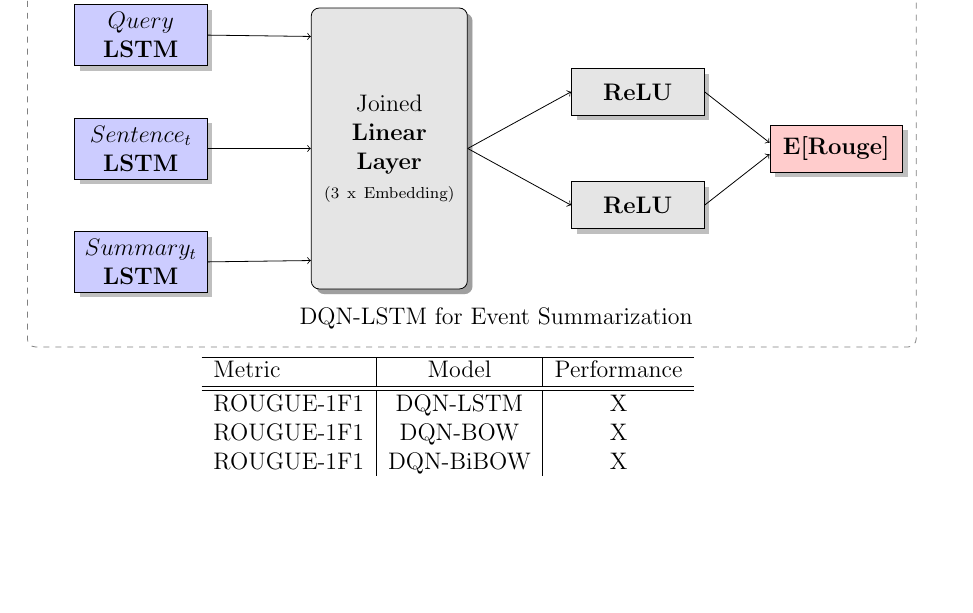
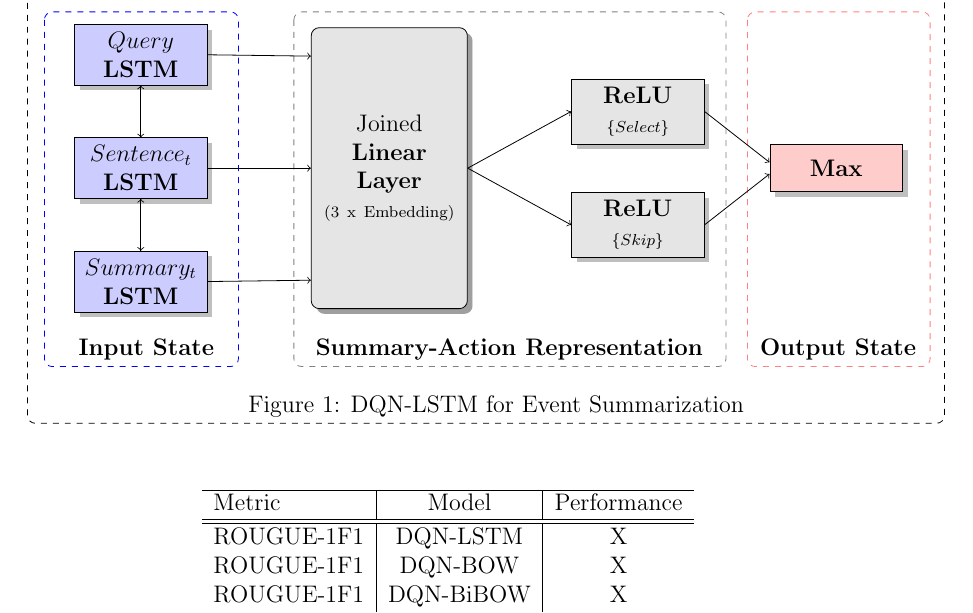
Before and after one commit to franciscojavierarceo/DQN-Event-Summarization, a LaTeX paper (Paper/DeepNLPQLearning.tex): part of page 5 of 7, cut so that both start at the same text, the shorter picture padded with empty space. Compiled offline with pdfLaTeX.

Commit message:
Uploading paper

```diff
--- a/Paper/DeepNLPQLearning.tex
+++ b/Paper/DeepNLPQLearning.tex
@@ -212,28 +212,58 @@ And the updates are computed using the following gradient update of $L_i(\theta_
         \path (wa.west)+(-3.0 ,  2.0) node (asr1)[sensor] {$Query$ \textbf{LSTM}};
         \path (wa.west)+(-3.0 ,  0.0) node (asr2)[sensor] {$Sentence_t$  \textbf{LSTM}};
         \path (wa.west)+(-3.0 , -2.0) node (asr3)[sensor] {$Summary_t$  \textbf{LSTM}};
-        \path (wa.east)+(3.0,  1) node (vote) [term] {\textbf{ReLU}};
-        \path (wa.east)+(3.0, -1) node (vote2) [term] {\textbf{ReLU}} ;
-        \path (wa.east)+(6.5,  0) node (vote3) [om] {\textbf{E[Rouge]}} ;
+        \path (wa.east)+(3.0,  1) node (vote) [term] {\textbf{ReLU} \\ \scriptsize $\{Select\}$ };
+        \path (wa.east)+(3.0, -1) node (vote2) [term] {\textbf{ReLU} \\ \scriptsize $\{Skip\}$ } ;
+        \path (wa.east)+(6.5,  0) node (output) [om] {\textbf{Max}} ;
 
+        \path [draw, ->] (asr1.south) -- node [above] {}     (asr2.north) ;
+        \path [draw, ->] (asr2.north) -- node [above] {}     (asr1.south) ;
+        \path [draw, ->] (asr2.south) -- node [above] {}     (asr3.north) ;
+        \path [draw, ->] (asr3.north) -- node [above] {}     (asr2.south) ;
         \path [draw, ->] (asr1.east) -- node [above] {}     (wa.125) ;
         \path [draw, ->] (asr2.east) -- node [above] {}     (wa.180);
         \path [draw, ->] (asr3.east) -- node [above] {}     (wa.235);
         \path [draw, ->] (wa.east) -- node [above] {}       (vote.west);
         \path [draw, ->] (wa.east) -- node [above] {}       (vote2.west);
-        \path [draw, ->] (vote.east) -- node [above] {}     (vote3.175);
-        \path [draw, ->] (vote2.east) -- node [above] {}   (vote3.185);
+        \path [draw, ->] (vote.east) -- node [above] {}     (output.175);
+        \path [draw, ->] (vote2.east) -- node [above] {}   (output.185);
 
-     \begin{pgfonlayer}{background}
-            \path (asr1.north  |- asr1.south)+(-2.0, 1.5) node (a) {};
+     \begin{pgfonlayer}{background}[transparency group,opacity=.5]
+            \path (asr1.north  |- asr1.south)+(-2.0, 1.6) node (a) {};
             \path (asr3.west  |- vote.east)+(+10.0, -3.5) node (b) {};
             \path (asr3.west  |- vote.east)+(+10.0, -2.5) node (c) {};
-            \path (asr3.east  |- vote3.east)+(+12.5, -3.5) node (d) {};
-            \path[fill=white!20,rounded corners, draw=black!50, dashed]         (a) rectangle (d);
+            \path (asr3.east  |- output.east)+(+13, -4.50) node (d) {};
+            \path[fill=white!20,rounded corners, draw=black!100, dashed]         (a) rectangle (d);
         \end{pgfonlayer}
 
-        \path (wa.east) + (0.5, -3.0)  node (vote.east) {DQN-LSTM for Event Summarization};
+     \begin{pgfonlayer}{background}[transparency group,opacity=.5]
+            \path (asr1.north  |- asr1.south)+(-1.7, 1.3) node (a) {};
+            \path (asr3.west  |- asr3.east)+(+10.0, -3.5) node (b) {};
+            \path (asr3.west  |- asr3.east)+(+10.0, -2.5) node (c) {};
+            \path (asr3.west  |- asr3.east)+(+2.9, -1.50) node (d) {};
+            \path[fill=white!20,rounded corners, draw=blue!100, dashed]         (a) rectangle (d);
+        \end{pgfonlayer}
 
+     \begin{pgfonlayer}{background}[transparency group,opacity=.5]
+            \path (asr1.north  |- asr1.south)+(2.7, 1.3) node (a) {};
+            \path (asr3.west  |- asr3.east)+(+10.0, -3.5) node (b) {};
+            \path (asr3.west  |- asr3.east)+(+10.0, -2.5) node (c) {};
+            \path (asr3.west  |- asr3.east)+(+11.5, -1.50) node (d) {};
+            \path[fill=white!20,rounded corners, draw=gray!100, dashed]         (a) rectangle (d);
+        \end{pgfonlayer}
+
+     \begin{pgfonlayer}{background}[transparency group,opacity=.5]
+            \path (asr1.north  |- asr1.south)+(10.7, 1.3) node (a) {};
+            \path (asr3.west  |- asr3.east)+(+10.0, -3.5) node (b) {};
+            \path (asr3.west  |- asr3.east)+(+10.0, -2.5) node (c) {};
+            \path (asr3.west  |- asr3.east)+(+15.1, -1.50) node (d) {};
+            \path[fill=white!20,rounded corners, draw=red!50, dashed]         (a) rectangle (d);
+        \end{pgfonlayer}
+
+        \path (wa.west) + (-2.90, -3.2)  node (vote.east) {\textbf{Input State}};
+        \path (wa.west) + (3.5,    -3.2)  node (vote.east) {\textbf{Summary-Action Representation} };
+        \path (wa.west) + (9.30,  -3.2)  node (vote.east) {\textbf{Output State}};
+        \path (wa.east) + (0.5, -4.2)  node (vote.east) {Figure 1: DQN-LSTM for Event Summarization};
 \end{tikzpicture}
 
 \begin{algorithm}
```
Also changed, not shown: Paper/DeepNLPQLearning.pdf, 2 other files.
